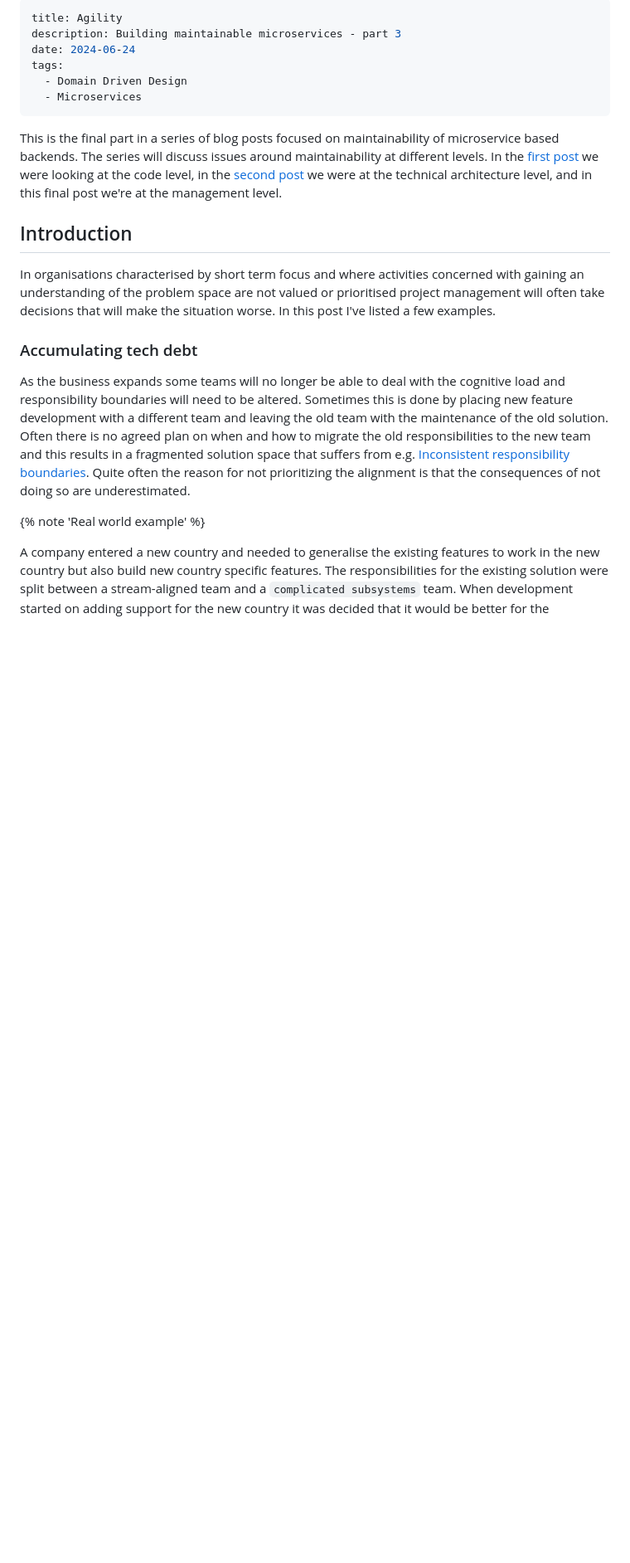
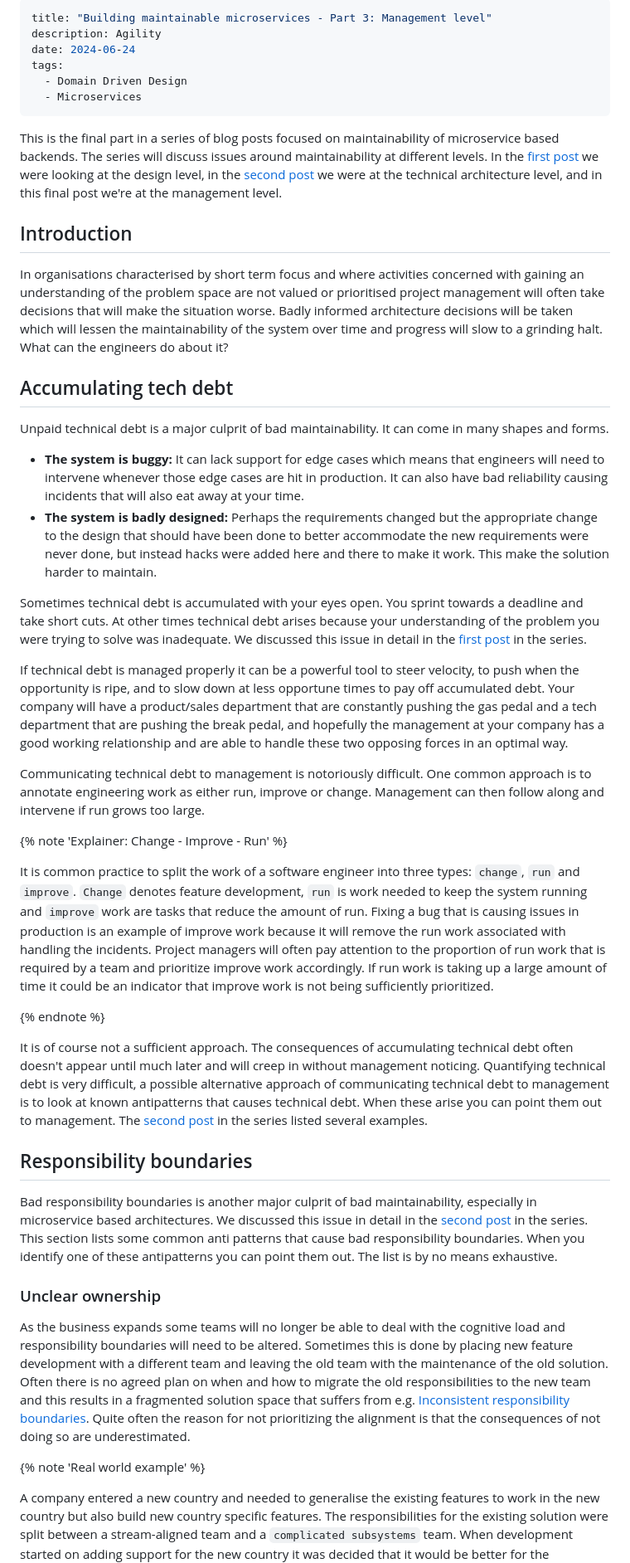
Before and after one commit to jweibel22/dev-blog, a Markdown page: content/blog/maintainability_part3.md, the part around one of its changes. Shown at 83% size. Drawn GitHub-style; blank space fills up the shorter version.

Commit message:
Refactoring: terra incognita post - second iteration

```diff
--- a/content/blog/agility.md
+++ b/content/blog/maintainability_part3.md
@@ -1,6 +1,6 @@
 ---
-title: Agility
-description: Building maintainable microservices - part 3
+title: "Building maintainable microservices - Part 3: Management level"
+description: Agility
 date: 2024-06-24
 tags:
   - Domain Driven Design
@@ -8,15 +8,41 @@ tags:
 ---
 
 This is the final part in a series of blog posts focused on maintainability of microservice based backends.
-The series will discuss issues around maintainability at different levels. In the <a href="/blog/ddd/">first post</a> we were looking at the code level, in the <a href="/blog/responsibility_boundaries/">second post</a> we were at the technical architecture level, and in this final post we're at the management level.
+The series will discuss issues around maintainability at different levels. In the <a href="/blog/maintainability_part1/">first post</a> we were looking at the design level, in the <a href="/blog/maintainability_part2/">second post</a> we were at the technical architecture level, and in this final post we're at the management level.
 
 ## Introduction
 
-In organisations characterised by short term focus and where activities concerned with gaining an understanding of the problem space are not valued or prioritised project management will often take decisions that will make the situation worse. In this post I've listed a few examples.
+In organisations characterised by short term focus and where activities concerned with gaining an understanding of the problem space are not valued or prioritised project management will often take decisions that will make the situation worse. Badly informed architecture decisions will be taken which will lessen the maintainability of the system over time and progress will slow to a grinding halt. What can the engineers do about it?
 
-### Accumulating tech debt
+## Accumulating tech debt
 
-As the business expands some teams will no longer be able to deal with the cognitive load and responsibility boundaries will need to be altered. Sometimes this is done by placing new feature development with a different team and leaving the old team with the maintenance of the old solution. Often there is no agreed plan on when and how to migrate the old responsibilities to the new team and this results in a fragmented solution space that suffers from e.g. [Inconsistent responsibility boundaries](#inconsistent-responsibility-boundaries). Quite often the reason for not prioritizing the alignment is that the consequences of not doing so are underestimated.
+Unpaid technical debt is a major culprit of bad maintainability. It can come in many shapes and forms.
+
+- **The system is buggy:** It can lack support for edge cases which means that engineers will need to intervene whenever those edge cases are hit in production. It can also have bad reliability causing incidents that will also eat away at your time.
+- **The system is badly designed:** Perhaps the requirements changed but the appropriate change to the design that should have been done to better accommodate the new requirements were never done, but instead hacks were added here and there to make it work. This make the solution harder to maintain.
+
+Sometimes technical debt is accumulated with your eyes open. You sprint towards a deadline and take short cuts. At other times technical debt arises because your understanding of the problem you were trying to solve was inadequate. We discussed this issue in detail in the <a href="/blog/maintainability_part1/">first post</a> in the series.
+
+If technical debt is managed properly it can be a powerful tool to steer velocity, to push when the opportunity is ripe, and to slow down at less opportune times to pay off accumulated debt. Your company will have a product/sales department that are constantly pushing the gas pedal and a tech department that are pushing the break pedal, and hopefully the management at your company has a good working relationship and are able to handle these two opposing forces in an optimal way.
+
+Communicating technical debt to management is notoriously difficult. One common approach is to annotate engineering work as either run, improve or change. Management can then follow along and intervene if run grows too large.
+
+{% note 'Explainer: Change - Improve - Run' %}
+
+It is common practice to split the work of a software engineer into three types: `change`, `run` and `improve`.
+`Change` denotes feature development, `run` is work needed to keep the system running and `improve` work are tasks that reduce the amount of run. Fixing a bug that is causing issues in production is an example of improve work because it will remove the run work associated with handling the incidents. Project managers will often pay attention to the proportion of run work that is required by a team and prioritize improve work accordingly. If run work is taking up a large amount of time it could be an indicator that improve work is not being sufficiently prioritized.
+
+{% endnote %}
+
+It is of course not a sufficient approach. The consequences of accumulating technical debt often doesn't appear until much later and will creep in without management noticing. Quantifying technical debt is very difficult, a possible alternative approach of communicating technical debt to management is to look at known antipatterns that causes technical debt. When these arise you can point them out to management. The <a href="/blog/responsibility_boundaries/">second post</a> in the series listed several examples.
+
+## Responsibility boundaries
+
+Bad responsibility boundaries is another major culprit of bad maintainability, especially in microservice based architectures. We discussed this issue in detail in the <a href="/blog/responsibility_boundaries/">second post</a> in the series. This section lists some common anti patterns that cause bad responsibility boundaries. When you identify one of these antipatterns you can point them out. The list is by no means exhaustive.
+
+### Unclear ownership
+
+As the business expands some teams will no longer be able to deal with the cognitive load and responsibility boundaries will need to be altered. Sometimes this is done by placing new feature development with a different team and leaving the old team with the maintenance of the old solution. Often there is no agreed plan on when and how to migrate the old responsibilities to the new team and this results in a fragmented solution space that suffers from e.g. [Inconsistent responsibility boundaries](../maintainability_part2#inconsistent-responsibility-boundaries). Quite often the reason for not prioritizing the alignment is that the consequences of not doing so are underestimated.
 
 {% note 'Real world example' %}
 
```
Also changed, not shown: other parts of content/blog/maintainability_part3.md (+4 -4 lines), content/blog/maintainability_part1.md (renamed from content/blog/ddd.md, +8 -4 lines), content/blog/maintainability_part2.md (renamed from content/blog/responsibility_boundaries.md, +19 -7 lines).
